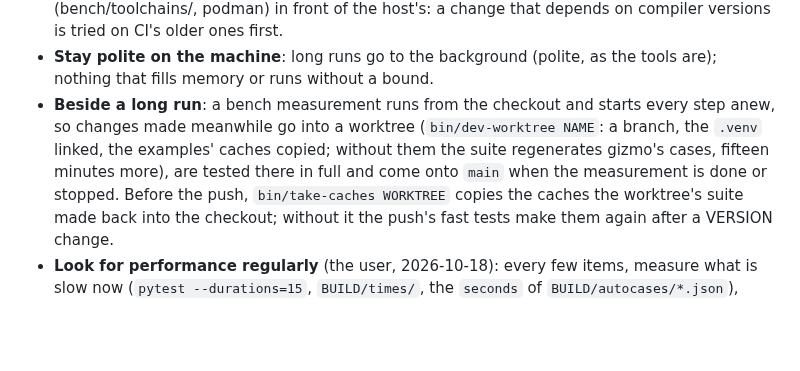
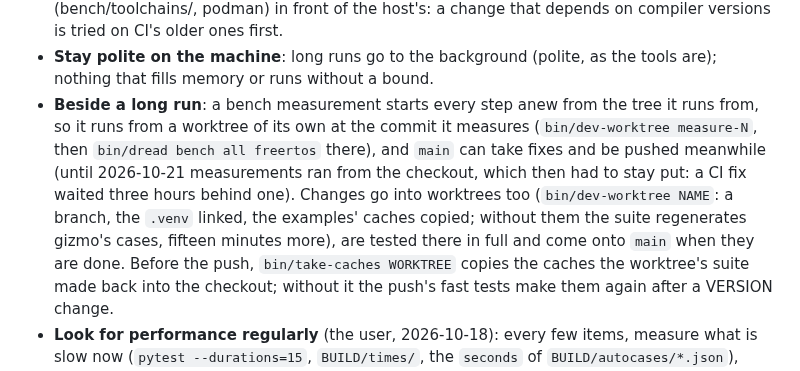
Before and after one commit to dwzg/dread, a Markdown page: CLAUDE.md, the part around the change. Rendered like a GitHub page; blank space fills up the shorter version.

Commit message:
CLAUDE.md: a bench measurement runs from a worktree of its own
A measurement starts every step anew from the tree it runs from; run from the checkout, it kept main
from moving for its whole length, and on 2026-10-21 a CI fix waited three hours behind one. It now
runs from a worktree at the commit it measures (bin/dev-worktree measure-N), and main can take
fixes and be pushed meanwhile.

Co-Authored-By: Claude Opus 5.5 <noreply@anthropic.com>
Claude-Session: https://claude.ai/code/session_019fMd8UBkSBhr2DMaxJZhqr

```diff
--- a/CLAUDE.md
+++ b/CLAUDE.md
@@ -79,10 +79,13 @@ When the user is away (a `/loop`), the work runs from files, not from a conversa
   front of the host's: a change that depends on compiler versions is tried on CI's older ones first.
 - **Stay polite on the machine**: long runs go to the background (polite, as the tools are);
   nothing that fills memory or runs without a bound.
-- **Beside a long run**: a bench measurement runs from the checkout and starts every step anew, so
-  changes made meanwhile go into a worktree (`bin/dev-worktree NAME`: a branch, the `.venv` linked,
-  the examples' caches copied; without them the suite regenerates gizmo's cases, fifteen minutes
-  more), are tested there in full and come onto `main` when the measurement is done or stopped.
+- **Beside a long run**: a bench measurement starts every step anew from the tree it runs from, so
+  it runs from a worktree of its own at the commit it measures (`bin/dev-worktree measure-N`, then
+  `bin/dread bench all freertos` there), and `main` can take fixes and be pushed meanwhile (until
+  2026-10-21 measurements ran from the checkout, which then had to stay put: a CI fix waited three
+  hours behind one). Changes go into worktrees too (`bin/dev-worktree NAME`: a branch, the `.venv`
+  linked, the examples' caches copied; without them the suite regenerates gizmo's cases, fifteen
+  minutes more), are tested there in full and come onto `main` when they are done.
   Before the push, `bin/take-caches WORKTREE` copies the caches the worktree's suite made back
   into the checkout; without it the push's fast tests make them again after a VERSION change.
 - **Look for performance regularly** (the user, 2026-10-18): every few items, measure what is slow
```
